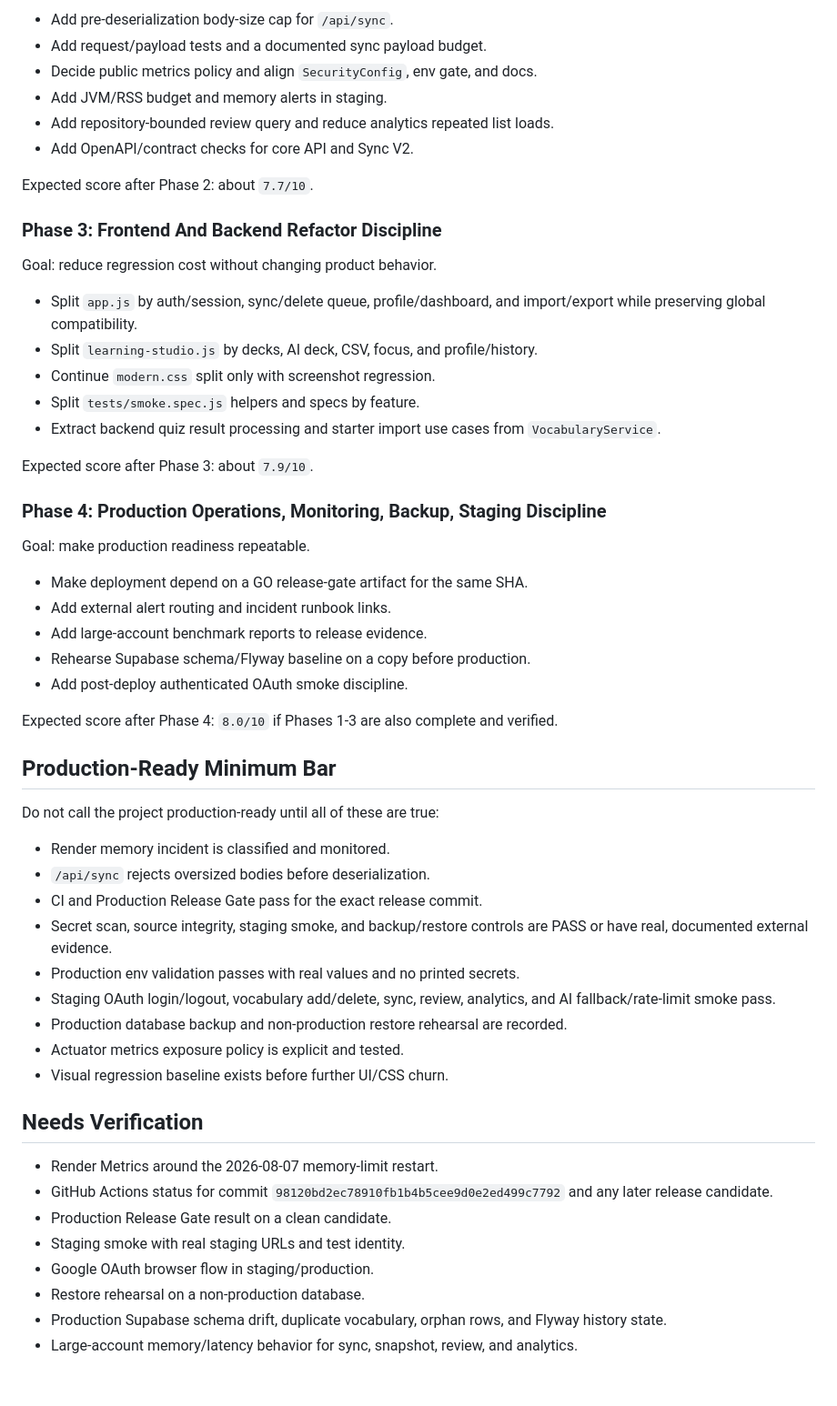
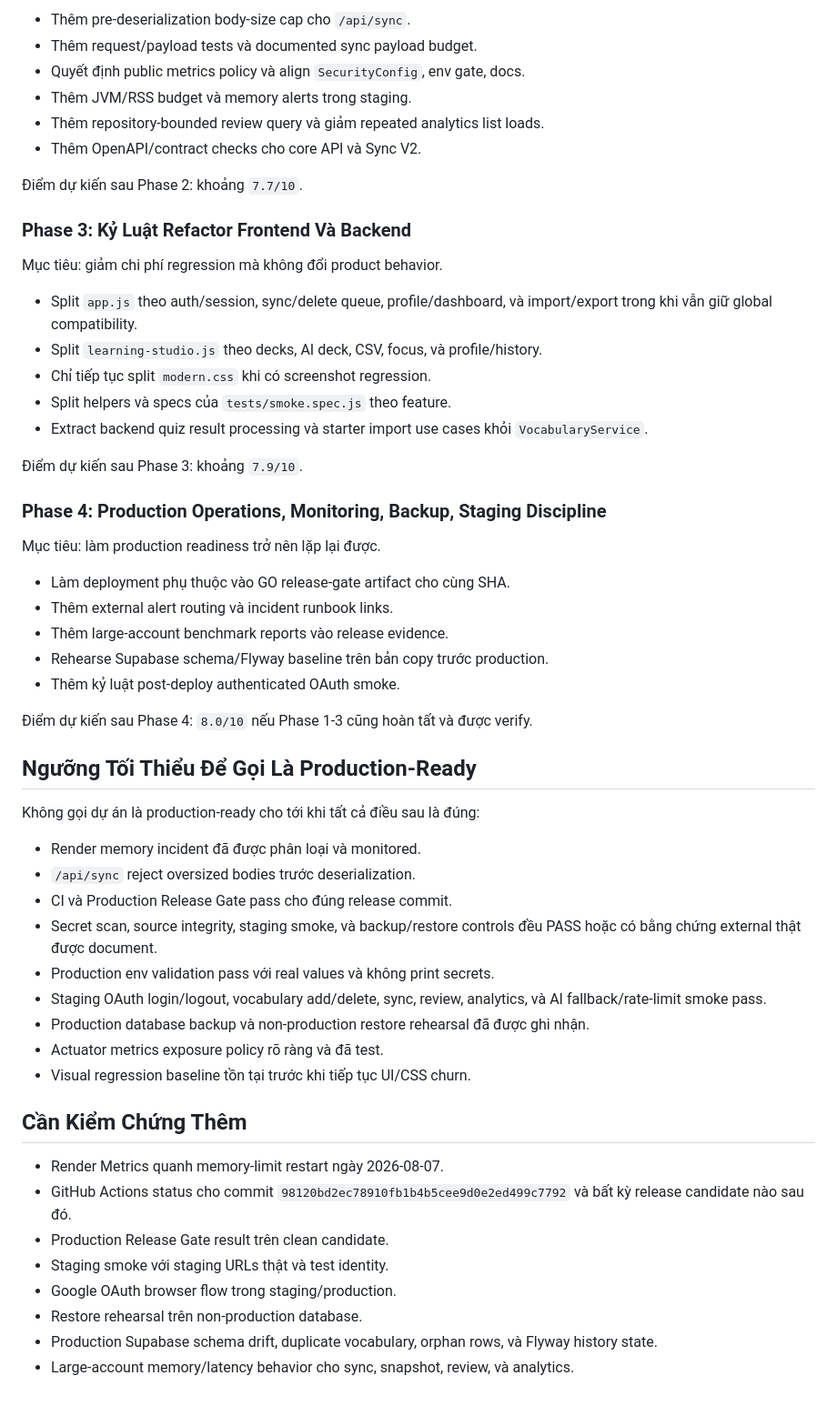
Before and after one commit to nguyenhdung2006/Quiz-App, a Markdown page: docs/quality-upgrade-plan-8.0.md, the part around one of its changes. Shown at 91% size. Drawn GitHub-style.

Commit message:
docs: translate 8.0 quality upgrade plan to Vietnamese

```diff
--- a/docs/quality-upgrade-plan-8.0.md
+++ b/docs/quality-upgrade-plan-8.0.md
@@ -262,66 +267,67 @@ load.
 
-- Add pre-deserialization body-size cap for `/api/sync`.
-- Add request/payload tests and a documented sync payload budget.
-- Decide public metrics policy and align `SecurityConfig`, env gate, and docs.
-- Add JVM/RSS budget and memory alerts in staging.
-- Add repository-bounded review query and reduce analytics repeated list loads.
-- Add OpenAPI/contract checks for core API and Sync V2.
+- Thêm pre-deserialization body-size cap cho `/api/sync`.
+- Thêm request/payload tests và documented sync payload budget.
+- Quyết định public metrics policy và align `SecurityConfig`, env gate, docs.
+- Thêm JVM/RSS budget và memory alerts trong staging.
+- Thêm repository-bounded review query và giảm repeated analytics list loads.
+- Thêm OpenAPI/contract checks cho core API và Sync V2.
 
-Expected score after Phase 2: about `7.7/10`.
+Điểm dự kiến sau Phase 2: khoảng `7.7/10`.
 
-### Phase 3: Frontend And Backend Refactor Discipline
+### Phase 3: Kỷ Luật Refactor Frontend Và Backend
 
-Goal: reduce regression cost without changing product behavior.
+Mục tiêu: giảm chi phí regression mà không đổi product behavior.
 
-- Split `app.js` by auth/session, sync/delete queue, profile/dashboard, and
-  import/export while preserving global compatibility.
-- Split `learning-studio.js` by decks, AI deck, CSV, focus, and profile/history.
-- Continue `modern.css` split only with screenshot regression.
-- Split `tests/smoke.spec.js` helpers and specs by feature.
-- Extract backend quiz result processing and starter import use cases from
+- Split `app.js` theo auth/session, sync/delete queue, profile/dashboard, và
+  import/export trong khi vẫn giữ global compatibility.
+- Split `learning-studio.js` theo decks, AI deck, CSV, focus, và
+  profile/history.
+- Chỉ tiếp tục split `modern.css` khi có screenshot regression.
+- Split helpers và specs của `tests/smoke.spec.js` theo feature.
+- Extract backend quiz result processing và starter import use cases khỏi
   `VocabularyService`.
 
-Expected score after Phase 3: about `7.9/10`.
+Điểm dự kiến sau Phase 3: khoảng `7.9/10`.
 
 ### Phase 4: Production Operations, Monitoring, Backup, Staging Discipline
 
-Goal: make production readiness repeatable.
+Mục tiêu: làm production readiness trở nên lặp lại được.
 
-- Make deployment depend on a GO release-gate artifact for the same SHA.
-- Add external alert routing and incident runbook links.
-- Add large-account benchmark reports to release evidence.
-- Rehearse Supabase schema/Flyway baseline on a copy before production.
-- Add post-deploy authenticated OAuth smoke discipline.
+- Làm deployment phụ thuộc vào GO release-gate artifact cho cùng SHA.
+- Thêm external alert routing và incident runbook links.
+- Thêm large-account benchmark reports vào release evidence.
+- Rehearse Supabase schema/Flyway baseline trên bản copy trước production.
+- Thêm kỷ luật post-deploy authenticated OAuth smoke.
 
-Expected score after Phase 4: `8.0/10` if Phases 1-3 are also complete and
-verified.
+Điểm dự kiến sau Phase 4: `8.0/10` nếu Phase 1-3 cũng hoàn tất và được verify.
 
-## Production-Ready Minimum Bar
+## Ngưỡng Tối Thiểu Để Gọi Là Production-Ready
 
-Do not call the project production-ready until all of these are true:
+Không gọi dự án là production-ready cho tới khi tất cả điều sau là đúng:
 
-- Render memory incident is classified and monitored.
-- `/api/sync` rejects oversized bodies before deserialization.
-- CI and Production Release Gate pass for the exact release commit.
-- Secret scan, source integrity, staging smoke, and backup/restore controls are
-  PASS or have real, documented external evidence.
-- Production env validation passes with real values and no printed secrets.
+- Render memory incident đã được phân loại và monitored.
+- `/api/sync` reject oversized bodies trước deserialization.
+- CI và Production Release Gate pass cho đúng release commit.
+- Secret scan, source integrity, staging smoke, và backup/restore controls đều
+  PASS hoặc có bằng chứng external thật được document.
+- Production env validation pass với real values và không print secrets.
 - Staging OAuth login/logout, vocabulary add/delete, sync, review, analytics,
-  and AI fallback/rate-limit smoke pass.
-- Production database backup and non-production restore rehearsal are recorded.
-- Actuator metrics exposure policy is explicit and tested.
-- Visual regression baseline exists before further UI/CSS churn.
+  và AI fallback/rate-limit smoke pass.
+- Production database backup và non-production restore rehearsal đã được ghi
+  nhận.
+- Actuator metrics exposure policy rõ ràng và đã test.
+- Visual regression baseline tồn tại trước khi tiếp tục UI/CSS churn.
 
-## Needs Verification
+## Cần Kiểm Chứng Thêm
 
-- Render Metrics around the 2026-08-07 memory-limit restart.
-- GitHub Actions status for commit `98120bd2ec78910fb1b4b5cee9d0e2ed499c7792`
-  and any later release candidate.
-- Production Release Gate result on a clean candidate.
-- Staging smoke with real staging URLs and test identity.
-- Google OAuth browser flow in staging/production.
-- Restore rehearsal on a non-production database.
-- Production Supabase schema drift, duplicate vocabulary, orphan rows, and
+- Render Metrics quanh memory-limit restart ngày 2026-08-07.
+- GitHub Actions status cho commit `98120bd2ec78910fb1b4b5cee9d0e2ed499c7792`
+  và bất kỳ release candidate nào sau đó.
+- Production Release Gate result trên clean candidate.
+- Staging smoke với staging URLs thật và test identity.
+- Google OAuth browser flow trong staging/production.
+- Restore rehearsal trên non-production database.
+- Production Supabase schema drift, duplicate vocabulary, orphan rows, và
   Flyway history state.
-- Large-account memory/latency behavior for sync, snapshot, review, and
+- Large-account memory/latency behavior cho sync, snapshot, review, và
   analytics.
```
Also changed, not shown: other parts of docs/quality-upgrade-plan-8.0.md (+201 -196 lines).
